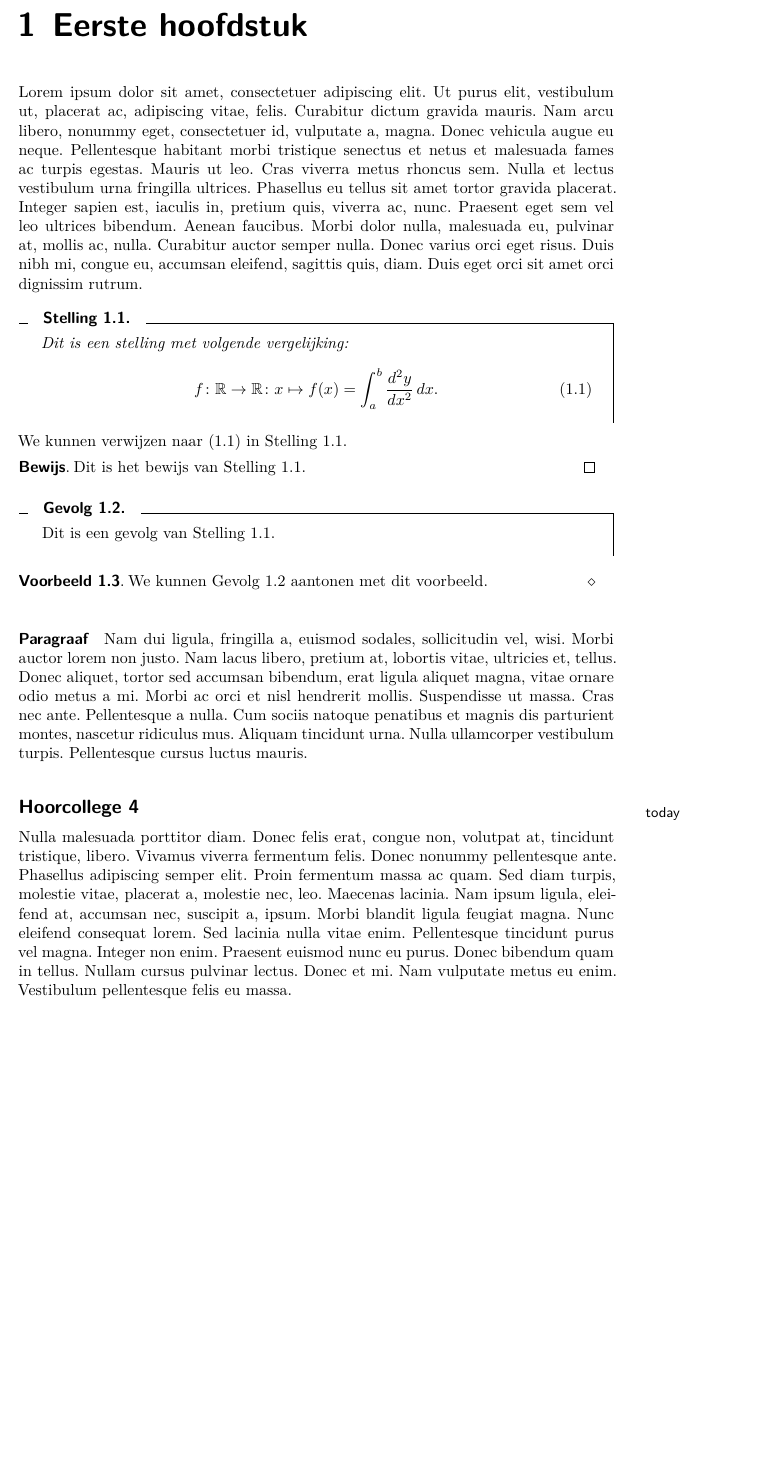
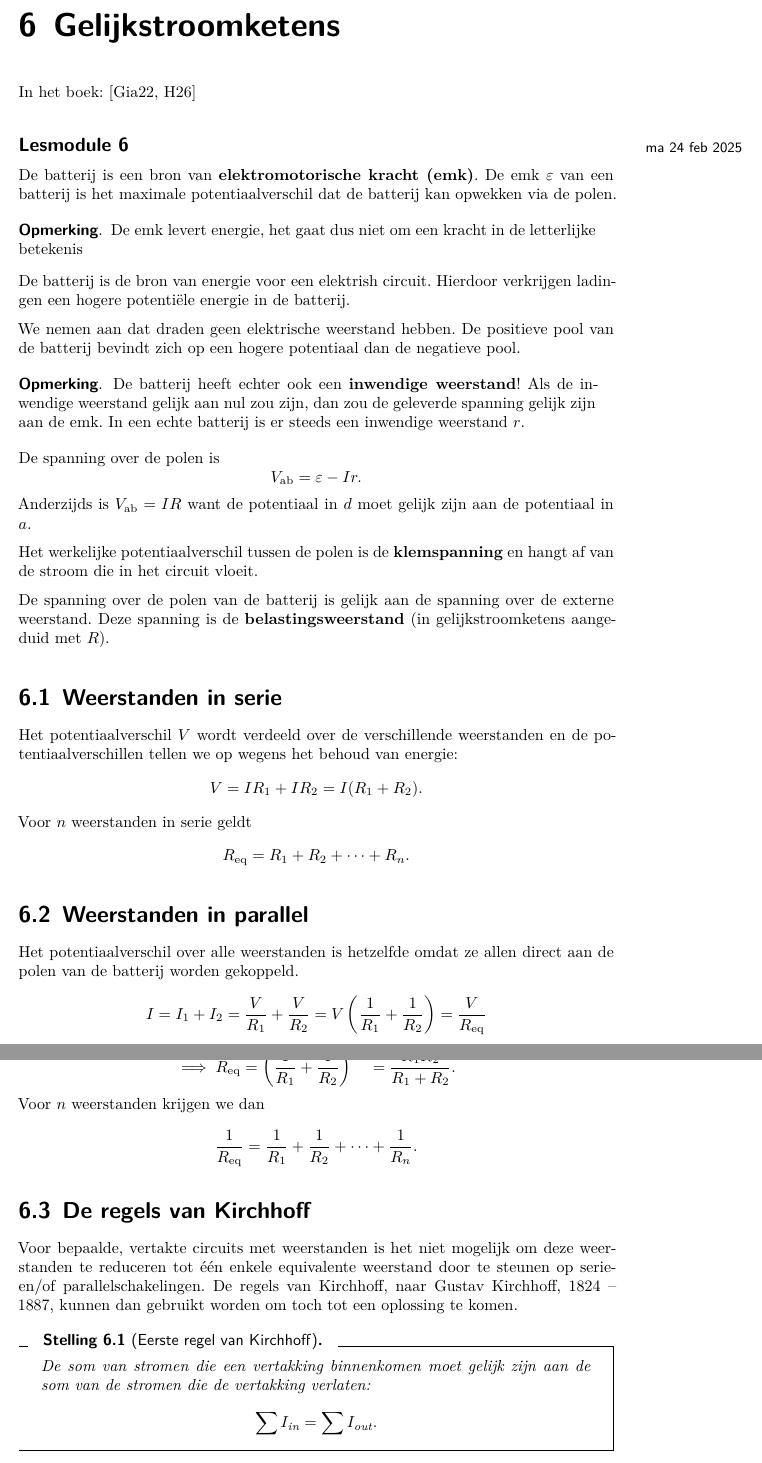
Before and after one commit to junotvd/latex, a LaTeX thesis (koma-script/voorbeelden/book/scrbook-voorbeeld.tex, which reads koma-script/voorbeelden/book/hc-6.tex): part of page 5 of 7 before the commit and two parts of pages 5 and 6 of 8 after it, the two joined at a grey line, cut at the place of the change, the shorter picture padded with empty space. Compiled offline with XeLaTeX.

Commit message:
nieuw voorbeeld

```diff
--- /dev/null
+++ b/koma-script/voorbeelden/book/hc-6.tex
@@ -0,0 +1,74 @@
+\setcounter{chapter}{5}
+\chapter{Gelijkstroomketens}
+In het boek:~\cite[H26]{giancoli}
+
+\les{Lesmodule}{6}{ma 24 feb 2025}
+
+De batterij is een bron van \textbf{elektromotorische kracht (emk)}.
+De emk $\varepsilon$ van een batterij is het maximale potentiaalverschil dat de batterij kan opwekken via de polen.
+
+\begin{opmerking}{}
+    De emk levert energie, het gaat dus niet om een kracht in de letterlijke betekenis
+\end{opmerking}
+
+De batterij is de bron van energie voor een elektrish circuit.
+Hierdoor verkrijgen ladingen een hogere potentiële energie in de batterij.
+
+We nemen aan dat draden geen elektrische weerstand hebben.
+De positieve pool van de batterij bevindt zich op een hogere potentiaal dan de negatieve pool.
+\begin{opmerking}{}
+    De batterij heeft echter ook een \textbf{inwendige weerstand}!
+    Als de inwendige weerstand gelijk aan nul zou zijn, dan zou de geleverde spanning gelijk zijn aan de emk.
+    In een echte batterij is er steeds een inwendige weerstand $r$.
+\end{opmerking}
+
+De spanning over de polen is
+\[
+    V_{\text{ab}} = \varepsilon - Ir.
+\]
+Anderzijds is $V_{\text{ab}} = IR$ want de potentiaal in $d$ moet gelijk zijn aan de potentiaal in $a$.
+
+Het werkelijke potentiaalverschil tussen de polen is de \textbf{klemspanning} en hangt af van de stroom die in het circuit vloeit.
+
+De spanning over de polen van de batterij is gelijk aan de spanning over de externe weerstand.
+Deze spanning is de \textbf{belastingsweerstand} (in gelijkstroomketens aangeduid met $R$).
+
+
+\section{Weerstanden in serie}
+
+Het potentiaalverschil $V$ wordt verdeeld over de verschillende weerstanden en de potentiaalverschillen tellen we op wegens het behoud van energie:
+\[
+    V = IR_1 + IR_2 = I(R_1 + R_2).
+\]
+Voor $n$ weerstanden in serie geldt
+\[
+    R_{\text{eq}} = R_1 + R_2 + \cdots + R_n.
+\]
+
+
+\section{Weerstanden in parallel}
+
+Het potentiaalverschil over alle weerstanden is hetzelfde omdat ze allen direct aan de polen van de batterij worden gekoppeld.
+\[
+    I = I_1 + I_2 = \frac{V}{R_1} + \frac{V}{R_2} = V\left(\frac{1}{R_1}+\frac{1}{R_2}\right) = \frac{V}{R_{\text{eq}}}
+\]
+\[
+    \implies R_{\text{eq}} = {\left(\frac{1}{R_1}+\frac{1}{R_2}\right)}^{-1} = \frac{R_1R_2}{R_1 + R_2}.
+\]
+Voor $n$ weerstanden krijgen we dan
+\[
+    \frac{1}{R_{\text{eq}}} = \frac{1}{R_1} + \frac{1}{R_2} + \cdots + \frac{1}{R_n}.
+\]
+
+
+\section{De regels van Kirchhoff}
+
+Voor bepaalde, vertakte circuits met weerstanden is het niet mogelijk om deze weerstanden te reduceren tot één enkele equivalente weerstand door te steunen op serie- en/of parallelschakelingen.
+De regels van Kirchhoff, naar Gustav Kirchhoff, 1824 – 1887, kunnen dan gebruikt worden om toch tot een oplossing te komen.
+
+\begin{stelling}{Eerste regel van Kirchhoff}{kicrchhoff1}
+    De som van stromen die een vertakking binnenkomen moet gelijk zijn aan de som van de stromen die de vertakking verlaten:
+    \[
+        \sum I_{\text{in}} = \sum I_{\text{out}}.
+    \]
+\end{stelling}
--- a/koma-script/voorbeelden/book/scrbook-voorbeeld.tex
+++ b/koma-script/voorbeelden/book/scrbook-voorbeeld.tex
@@ -12,7 +12,7 @@
 ]{scrbook}
 
 \input{../../preamble.tex}
-
+\addbibresource{ref.bib}
 
 
 % --------
@@ -35,28 +35,5 @@
     Merk op dat de paginanummering in Romeinse cijfers is.
 
     \mainmatter
-    \chapter{Eerste hoofdstuk}
-    \lipsum[1]
-    \begin{stelling}{}{i}
-        Dit is een stelling met volgende vergelijking:
-        \begin{equation}\label{eq:i}
-            f\colon \mathbb{R} \to \mathbb{R}\colon x \mapsto f(x) = \int_{a}^{b} \frac{d^2y}{dx^2}\,dx.
-        \end{equation}
-  \end{stelling}
-  We kunnen verwijzen naar \cref{eq:i} in \Cref{stel:i}.
-  \begin{bewijs}{}{}
-      Dit is het bewijs van \Cref{stel:i}.
-  \end{bewijs}
-  \begin{gevolg}{}{i}
-      Dit is een gevolg van \Cref{stel:i}.
-  \end{gevolg}
-  \begin{voorbeeld}{}{i}
-      We kunnen \Cref{gev:i} aantonen met dit voorbeeld.
-  \end{voorbeeld}
+    \input{hc-6.tex}
 
-  \paragraph{Paragraaf}
-  \lipsum[2]
-  \les{Hoorcollege}{4}{today}
-  \lipsum[3]
-
-    \chapter{Tweede hoofdstuk}
```
Also changed, not shown: koma-script/voorbeelden/book/ref.bib (added, +6 -0 lines), koma-script/voorbeelden/book/scrbook-voorbeeld.pdf, koma-script/voorbeelden/book/hc-6.tex (91 more changed lines), koma-script/voorbeelden/book/scrbook-voorbeeld.tex (3 more changed lines).
